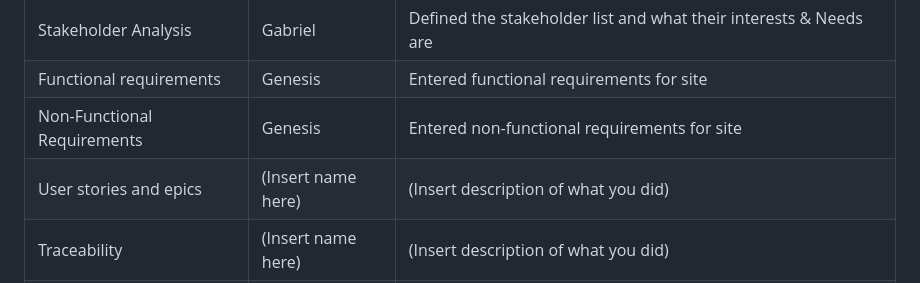
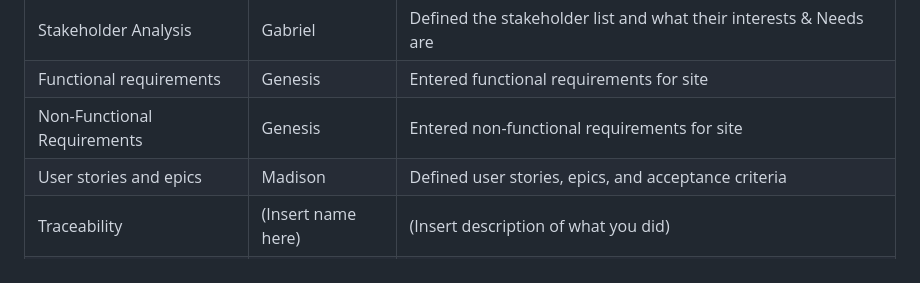
Before and after one commit to genesisrodriguez1223/Team-4, a Markdown page: Requirements & Stakeholder Specifications.md, the part around the change. Rendered like a GitHub page.

Commit message:
Update user stories and epics entry with details

```diff
--- a/Requirements & Stakeholder Specifications.md
+++ b/Requirements & Stakeholder Specifications.md
@@ -166,7 +166,7 @@ The web application shall function on the **latest versions of Google Chrome, Mi
 | Stakeholder Analysis | Gabriel | Defined the stakeholder list and what their interests & Needs are |
 | Functional requirements | Genesis | Entered functional requirements for site |
 | Non-Functional Requirements | Genesis | Entered non-functional requirements for site |
-| User stories and epics |(Insert name here)  | (Insert description of what you did) |
+| User stories and epics | Madison  | Defined user stories, epics, and acceptance criteria  |
 | Traceability | (Insert name here) | (Insert description of what you did) |
 | Authorship Map | Team | Provides insight into what the team did during the creation of this assignment |
 | AI-Use Disclosure | Gabriel | Disclosed the use of AI and what will it be used for |
```
